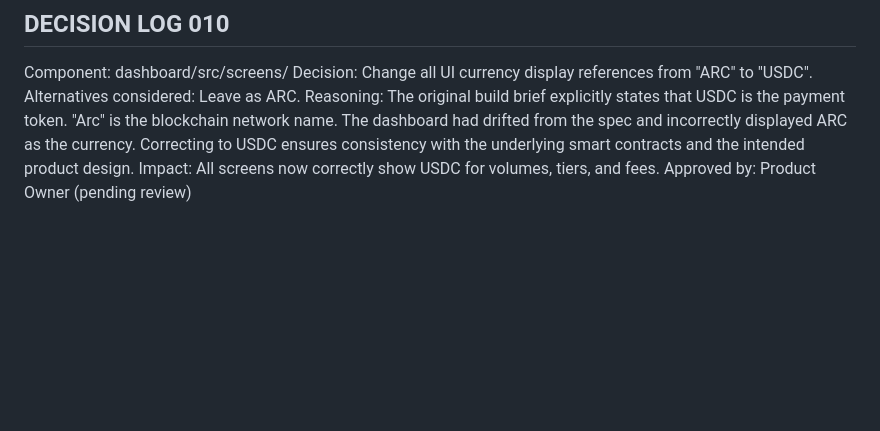
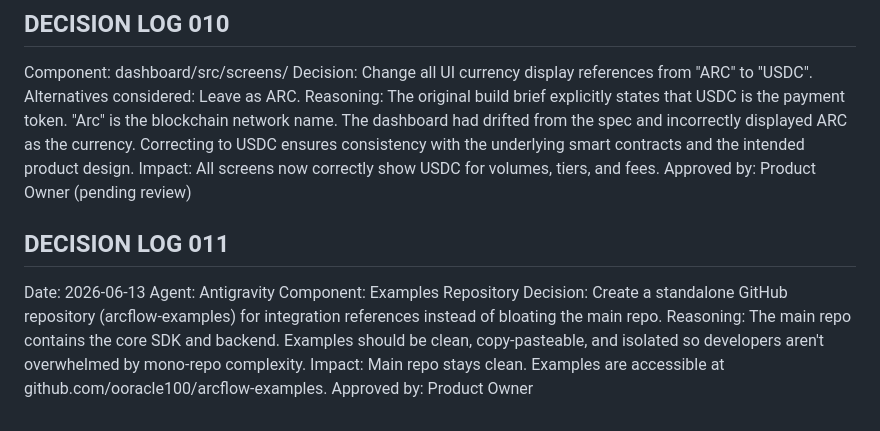
Before and after one commit to ooracle100/arcflow, a Markdown page: docs/DECISION_LOG.md, the part around the change. GitHub-like rendering; blank space fills up the shorter version.

Commit message:
docs: add Examples section linking to arcflow-examples repo, log decision 011

```diff
--- a/docs/DECISION_LOG.md
+++ b/docs/DECISION_LOG.md
@@ -182,3 +182,12 @@ Alternatives considered: Leave as ARC.
 Reasoning:              The original build brief explicitly states that USDC is the payment token. "Arc" is the blockchain network name. The dashboard had drifted from the spec and incorrectly displayed ARC as the currency. Correcting to USDC ensures consistency with the underlying smart contracts and the intended product design.
 Impact:                 All screens now correctly show USDC for volumes, tiers, and fees.
 Approved by:            Product Owner (pending review)
+
+## DECISION LOG 011
+Date:                   2026-06-13
+Agent:                  Antigravity
+Component:              Examples Repository
+Decision:               Create a standalone GitHub repository (arcflow-examples) for integration references instead of bloating the main repo.
+Reasoning:              The main repo contains the core SDK and backend. Examples should be clean, copy-pasteable, and isolated so developers aren't overwhelmed by mono-repo complexity.
+Impact:                 Main repo stays clean. Examples are accessible at github.com/ooracle100/arcflow-examples.
+Approved by:            Product Owner
```
Also changed, not shown: README.md (added, +7 -0 lines), docs/PROMPT_LOG.md (+5 -0 lines).
